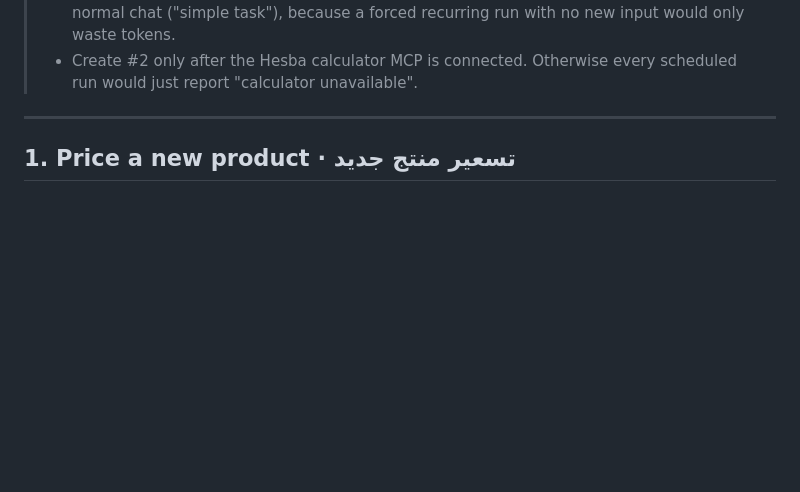
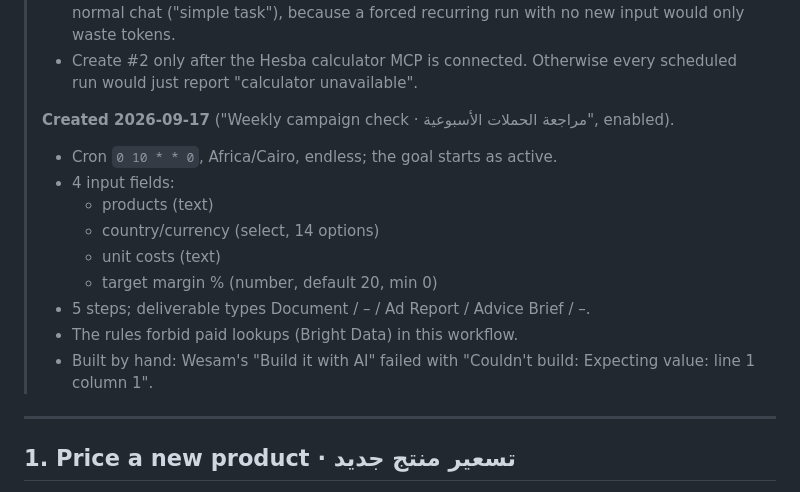
Before and after one commit to Ramy888/wesamAiAgent, a Markdown page: wesam/workflows.md, the part around the change. Rendered like a GitHub page; blank space fills up the shorter version.

Commit message:
Record weekly campaign check workflow created in Wesam
Co-Authored-By: Claude Opus 5 (1M context) <noreply@anthropic.com>

```diff
--- a/wesam/workflows.md
+++ b/wesam/workflows.md
@@ -32,6 +32,18 @@ All numbers come from the Hesba calculator tools. Steps say which tool to call.
 >   waste tokens.
 > - Create #2 only after the Hesba calculator MCP is connected. Otherwise every scheduled
 >   run would just report "calculator unavailable".
+>
+> **Created 2026-09-17** ("Weekly campaign check · مراجعة الحملات الأسبوعية", enabled).
+> - Cron `0 10 * * 0`, Africa/Cairo, endless; the goal starts as active.
+> - 4 input fields:
+>   - products (text)
+>   - country/currency (select, 14 options)
+>   - unit costs (text)
+>   - target margin % (number, default 20, min 0)
+> - 5 steps; deliverable types Document / – / Ad Report / Advice Brief / –.
+> - The rules forbid paid lookups (Bright Data) in this workflow.
+> - Built by hand: Wesam's "Build it with AI" failed with "Couldn't build: Expecting value:
+>   line 1 column 1".
 
 ---
 
```
